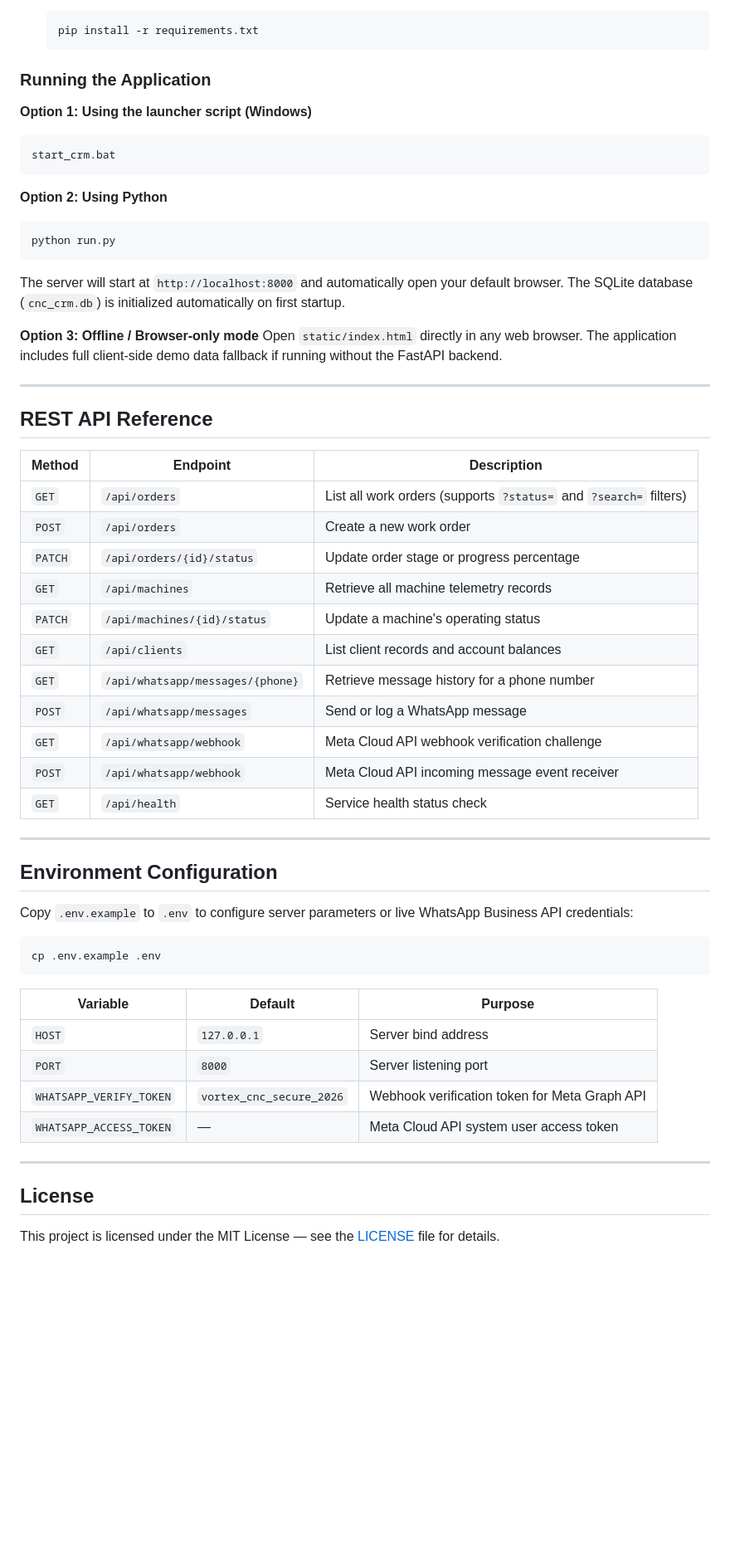
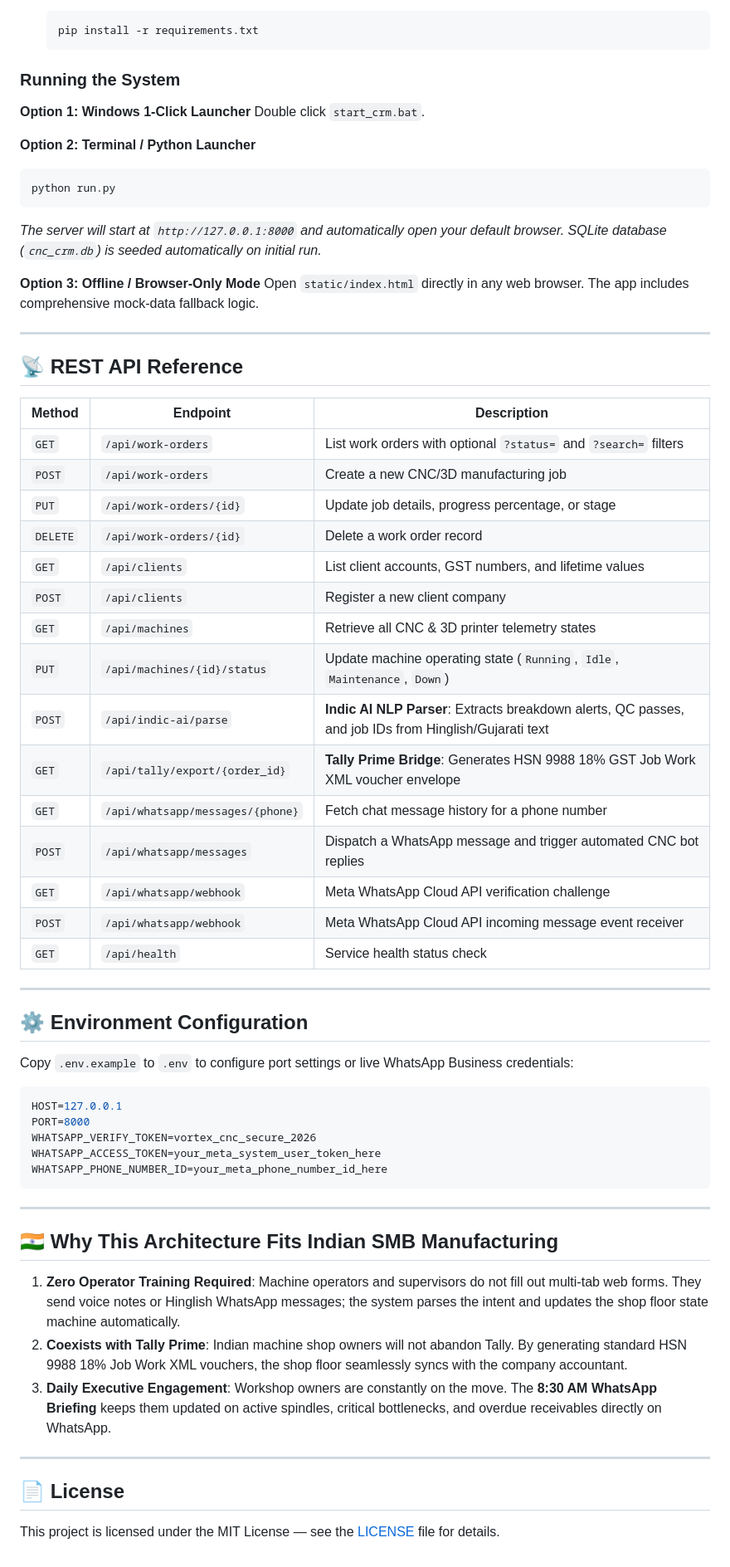
Before and after one commit to Mudit-R/workshop-crm, a Markdown page: README.md, the part around one of its changes. Shown at 83% size. Rendered like a GitHub page; blank space fills up the shorter version.

````diff
--- a/README.md
+++ b/README.md
@@ -114,59 +149,66 @@ The application runs as a local FastAPI backend backed by SQLite, paired with a
    pip install -r requirements.txt
    ```
 
-### Running the Application
+### Running the System
 
-**Option 1: Using the launcher script (Windows)**
-```cmd
-start_crm.bat
-```
+**Option 1: Windows 1-Click Launcher**
+Double click `start_crm.bat`.
 
-**Option 2: Using Python**
+**Option 2: Terminal / Python Launcher**
 ```bash
 python run.py
 ```
-The server will start at `http://localhost:8000` and automatically open your default browser. The SQLite database (`cnc_crm.db`) is initialized automatically on first startup.
+*The server will start at `http://127.0.0.1:8000` and automatically open your default browser. SQLite database (`cnc_crm.db`) is seeded automatically on initial run.*
 
-**Option 3: Offline / Browser-only mode**
-Open `static/index.html` directly in any web browser. The application includes full client-side demo data fallback if running without the FastAPI backend.
+**Option 3: Offline / Browser-Only Mode**
+Open `static/index.html` directly in any web browser. The app includes comprehensive mock-data fallback logic.
 
 ---
 
-## REST API Reference
+## 📡 REST API Reference
 
 | Method | Endpoint | Description |
 |---|---|---|
-| `GET` | `/api/orders` | List all work orders (supports `?status=` and `?search=` filters) |
-| `POST` | `/api/orders` | Create a new work order |
-| `PATCH` | `/api/orders/{id}/status` | Update order stage or progress percentage |
-| `GET` | `/api/machines` | Retrieve all machine telemetry records |
-| `PATCH` | `/api/machines/{id}/status` | Update a machine's operating status |
-| `GET` | `/api/clients` | List client records and account balances |
-| `GET` | `/api/whatsapp/messages/{phone}` | Retrieve message history for a phone number |
-| `POST` | `/api/whatsapp/messages` | Send or log a WhatsApp message |
-| `GET` | `/api/whatsapp/webhook` | Meta Cloud API webhook verification challenge |
-| `POST` | `/api/whatsapp/webhook` | Meta Cloud API incoming message event receiver |
+| `GET` | `/api/work-orders` | List work orders with optional `?status=` and `?search=` filters |
+| `POST` | `/api/work-orders` | Create a new CNC/3D manufacturing job |
+| `PUT` | `/api/work-orders/{id}` | Update job details, progress percentage, or stage |
+| `DELETE` | `/api/work-orders/{id}` | Delete a work order record |
+| `GET` | `/api/clients` | List client accounts, GST numbers, and lifetime values |
+| `POST` | `/api/clients` | Register a new client company |
+| `GET` | `/api/machines` | Retrieve all CNC & 3D printer telemetry states |
+| `PUT` | `/api/machines/{id}/status` | Update machine operating state (`Running`, `Idle`, `Maintenance`, `Down`) |
+| `POST` | `/api/indic-ai/parse` | **Indic AI NLP Parser**: Extracts breakdown alerts, QC passes, and job IDs from Hinglish/Gujarati text |
+| `GET` | `/api/tally/export/{order_id}` | **Tally Prime Bridge**: Generates HSN 9988 18% GST Job Work XML voucher envelope |
+| `GET` | `/api/whatsapp/messages/{phone}` | Fetch chat message history for a phone number |
+| `POST` | `/api/whatsapp/messages` | Dispatch a WhatsApp message and trigger automated CNC bot replies |
+| `GET` | `/api/whatsapp/webhook` | Meta WhatsApp Cloud API verification challenge |
+| `POST` | `/api/whatsapp/webhook` | Meta WhatsApp Cloud API incoming message event receiver |
 | `GET` | `/api/health` | Service health status check |
 
 ---
 
-## Environment Configuration
+## ⚙️ Environment Configuration
 
-Copy `.env.example` to `.env` to configure server parameters or live WhatsApp Business API credentials:
+Copy `.env.example` to `.env` to configure port settings or live WhatsApp Business credentials:
 
-```bash
-cp .env.example .env
+```ini
+HOST=127.0.0.1
+PORT=8000
+WHATSAPP_VERIFY_TOKEN=vortex_cnc_secure_2026
+WHATSAPP_ACCESS_TOKEN=your_meta_system_user_token_here
+WHATSAPP_PHONE_NUMBER_ID=your_meta_phone_number_id_here
 ```
-
-| Variable | Default | Purpose |
-|---|---|---|
-| `HOST` | `127.0.0.1` | Server bind address |
-| `PORT` | `8000` | Server listening port |
-| `WHATSAPP_VERIFY_TOKEN` | `vortex_cnc_secure_2026` | Webhook verification token for Meta Graph API |
-| `WHATSAPP_ACCESS_TOKEN` | — | Meta Cloud API system user access token |
 
 ---
 
-## License
+## 🇮🇳 Why This Architecture Fits Indian SMB Manufacturing
+
+1. **Zero Operator Training Required**: Machine operators and supervisors do not fill out multi-tab web forms. They send voice notes or Hinglish WhatsApp messages; the system parses the intent and updates the shop floor state machine automatically.
+2. **Coexists with Tally Prime**: Indian machine shop owners will not abandon Tally. By generating standard HSN 9988 18% Job Work XML vouchers, the shop floor seamlessly syncs with the company accountant.
+3. **Daily Executive Engagement**: Workshop owners are constantly on the move. The **8:30 AM WhatsApp Briefing** keeps them updated on active spindles, critical bottlenecks, and overdue receivables directly on WhatsApp.
+
+---
+
+## 📄 License
 
 This project is licensed under the MIT License — see the [LICENSE](LICENSE) file for details.
````
Also changed, not shown: other parts of README.md (+103 -68 lines).
